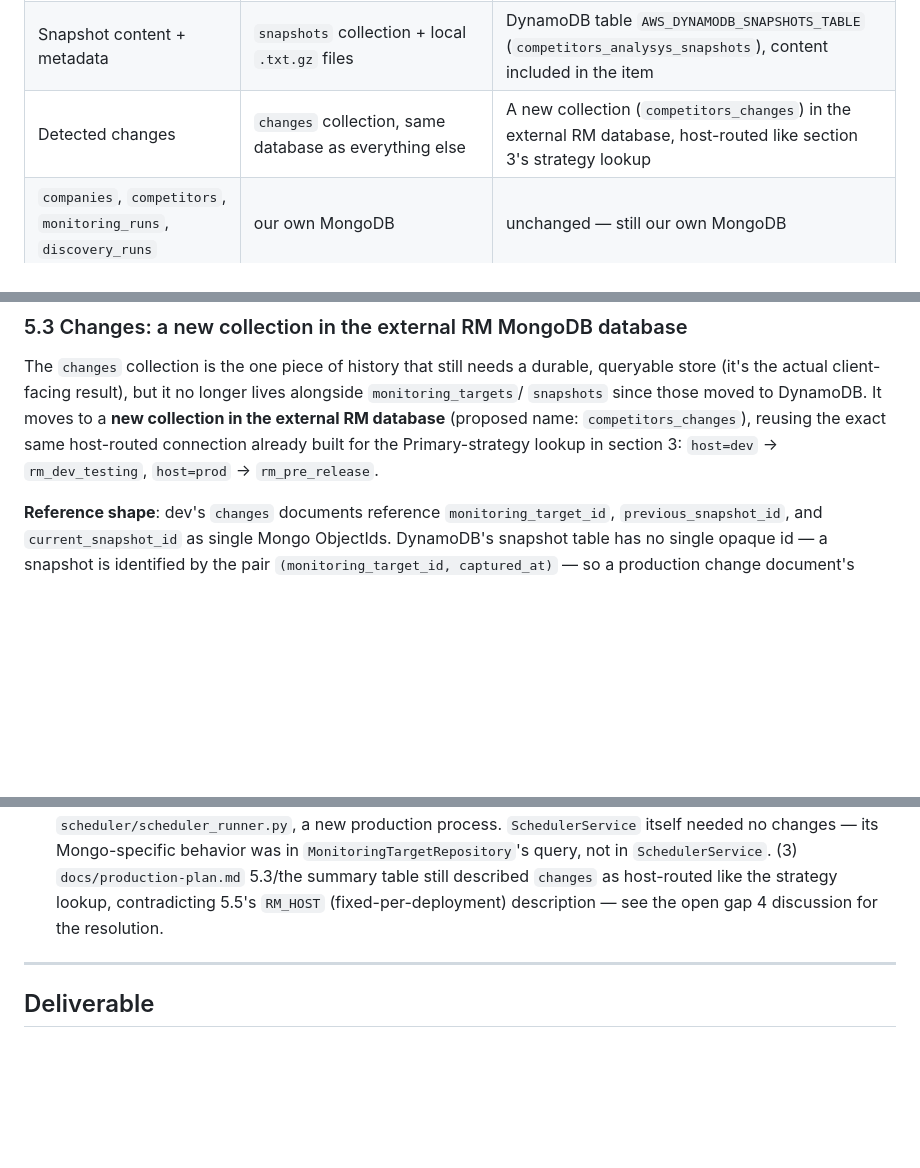
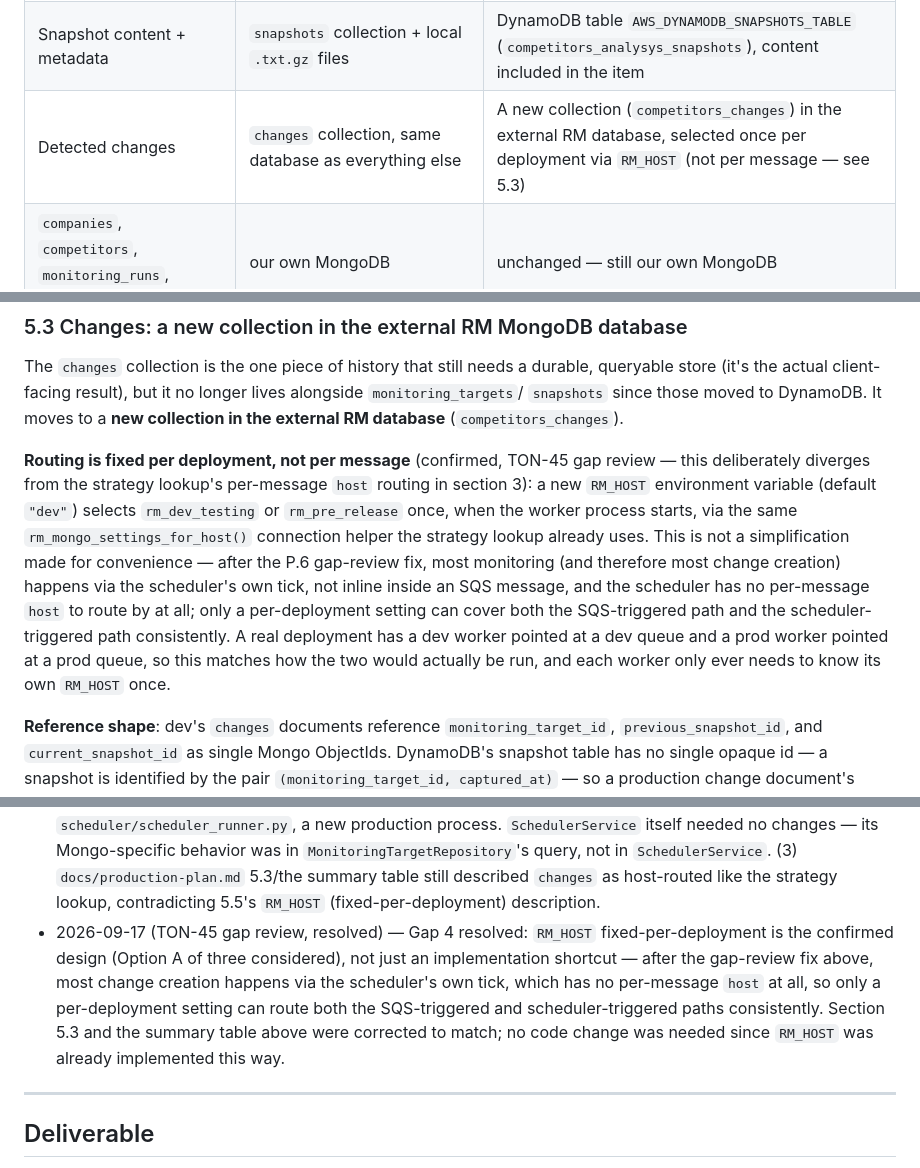
Before and after one commit to sontung2310/Competitors-Monitoring, a Markdown page: docs/production-plan.md, 3 parts joined by grey strips. Rendered like a GitHub page; blank space fills up the shorter version.

Commit message:
docs: resolve gap 4 -- confirm RM_HOST fixed-per-deployment as the design (TON-45)
Fixes the section 5.3 / summary-table vs 5.5 self-contradiction found in the
gap review. Confirmed Option A (of three considered): RM_HOST stays fixed per
deployment, not per-message. After the gap 1-3 fix, most change creation now
happens via the scheduler's own tick rather than inline inside an SQS
message, and the scheduler has no per-message host at all -- so per-message
routing wouldn't even cover the now-dominant path. No code change needed;
RM_HOST was already implemented this way.

Co-Authored-By: Claude Sonnet 5 <noreply@anthropic.com>

```diff
--- a/docs/production-plan.md
+++ b/docs/production-plan.md
@@ -228,7 +228,7 @@ exactly as it does today — no schema or backend change for those collections i
 | --- | --- | --- |
 | Tracked pages (`monitoring_targets`) | `monitoring_targets` collection, `active`/`discovery_status` lifecycle | DynamoDB table `AWS_DYNAMODB_MONITORING_TARGETS_TABLE` (`competitors_analysis_monitoring_targets`) |
 | Snapshot content + metadata | `snapshots` collection + local `.txt.gz` files | DynamoDB table `AWS_DYNAMODB_SNAPSHOTS_TABLE` (`competitors_analysys_snapshots`), content included in the item |
-| Detected changes | `changes` collection, same database as everything else | A new collection (`competitors_changes`) in the external RM database, host-routed like section 3's strategy lookup |
+| Detected changes | `changes` collection, same database as everything else | A new collection (`competitors_changes`) in the external RM database, selected once per deployment via `RM_HOST` (not per message — see 5.3) |
 | `companies`, `competitors`, `monitoring_runs`, `discovery_runs` | our own MongoDB | unchanged — still our own MongoDB |
 
 ### 5.1 Monitoring targets: DynamoDB, `SUGGESTED`-only, presence means tracked
@@ -326,9 +326,19 @@ native to the table instead of a secondary index.
 The `changes` collection is the one piece of history that still needs a durable, queryable store
 (it's the actual client-facing result), but it no longer lives alongside `monitoring_targets`/
 `snapshots` since those moved to DynamoDB. It moves to a **new collection in the external RM
-database** (proposed name: `competitors_changes`), reusing the exact same host-routed connection
-already built for the Primary-strategy lookup in section 3: `host=dev` → `rm_dev_testing`,
-`host=prod` → `rm_pre_release`.
+database** (`competitors_changes`).
+
+**Routing is fixed per deployment, not per message** (confirmed, TON-45 gap review — this
+deliberately diverges from the strategy lookup's per-message `host` routing in section 3): a new
+`RM_HOST` environment variable (default `"dev"`) selects `rm_dev_testing` or `rm_pre_release`
+once, when the worker process starts, via the same `rm_mongo_settings_for_host()` connection
+helper the strategy lookup already uses. This is not a simplification made for convenience — after
+the P.6 gap-review fix, most monitoring (and therefore most change creation) happens via the
+scheduler's own tick, not inline inside an SQS message, and the scheduler has no per-message `host`
+to route by at all; only a per-deployment setting can cover both the SQS-triggered path and the
+scheduler-triggered path consistently. A real deployment has a dev worker pointed at a dev queue
+and a prod worker pointed at a prod queue, so this matches how the two would actually be run, and
+each worker only ever needs to know its own `RM_HOST` once.
 
 **Reference shape**: dev's `changes` documents reference `monitoring_target_id`,
 `previous_snapshot_id`, and `current_snapshot_id` as single Mongo ObjectIds. DynamoDB's snapshot
@@ -470,7 +480,13 @@ the unmerged TON-44 work this depends on for the RM Mongo connection helper).
   changes — its Mongo-specific behavior was in `MonitoringTargetRepository`'s query, not in
   `SchedulerService`. (3) `docs/production-plan.md` 5.3/the summary table still described `changes`
   as host-routed like the strategy lookup, contradicting 5.5's `RM_HOST` (fixed-per-deployment)
-  description — see the open gap 4 discussion for the resolution.
+  description.
+- 2026-09-17 (TON-45 gap review, resolved) — Gap 4 resolved: `RM_HOST` fixed-per-deployment is the
+  confirmed design (Option A of three considered), not just an implementation shortcut — after the
+  gap-review fix above, most change creation happens via the scheduler's own tick, which has no
+  per-message `host` at all, so only a per-deployment setting can route both the SQS-triggered and
+  scheduler-triggered paths consistently. Section 5.3 and the summary table above were corrected to
+  match; no code change was needed since `RM_HOST` was already implemented this way.
 
 ---
 
```
Also changed, not shown: docs/production-roadmap.md (+4 -2 lines).
